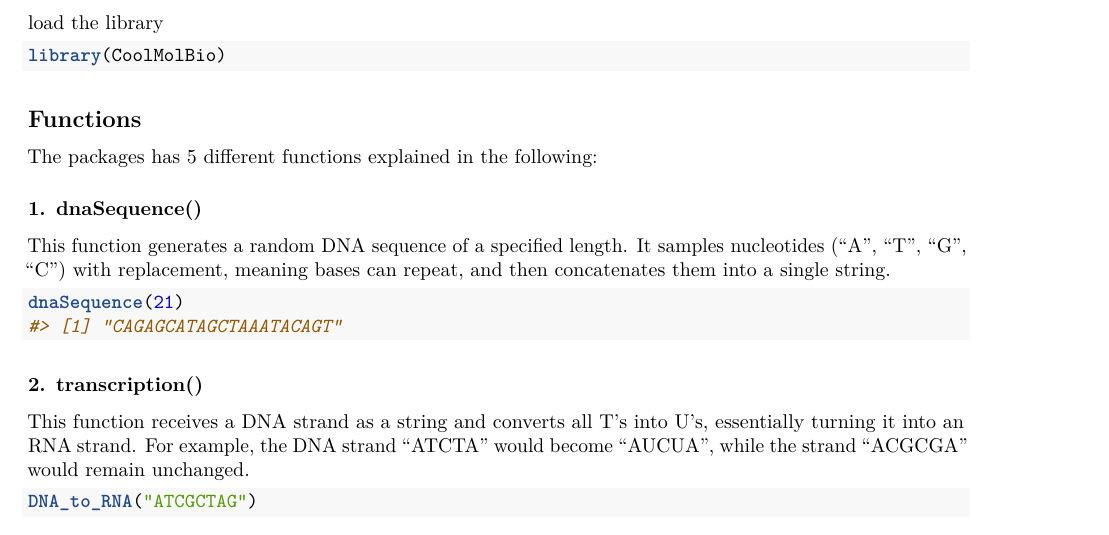
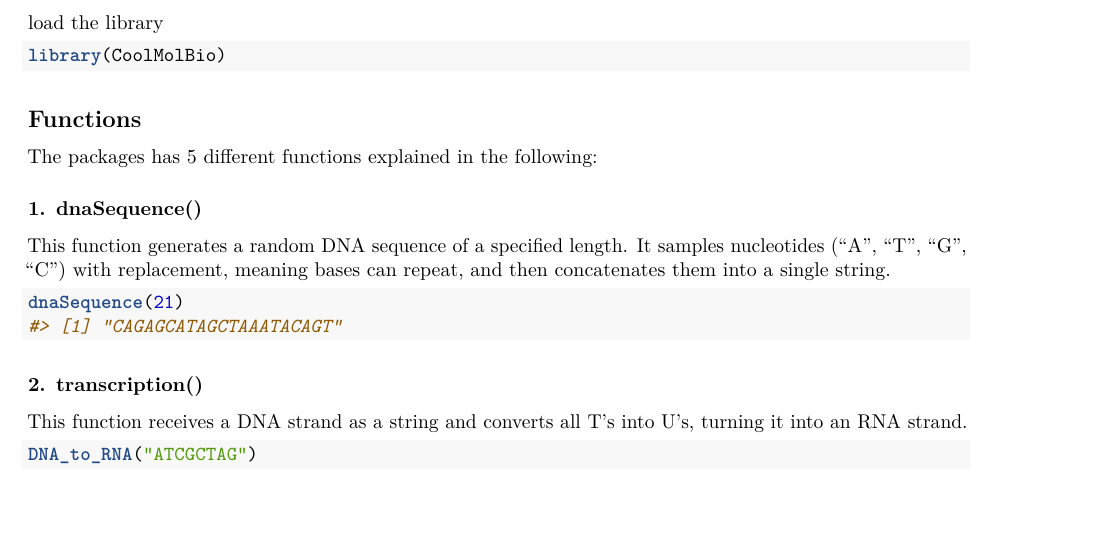
Before and after one commit to rforbiodatascience25/group_12_package, an R Markdown document (vignettes/CoolMolBio.Rmd): part of page 1 of 2, cut so that both start at the same text, the shorter picture padded with empty space. Rendered offline with R 4.5, knitr and Pandoc, then LaTeX, with nearby package versions; drawn as R Markdown's standard PDF in place of the format the file asks for; code that draws random numbers runs with fixed seeds of ours; some code elsewhere in the file could not run offline.

Commit message:
change in vignette

````diff
--- a/vignettes/CoolMolBio.Rmd
+++ b/vignettes/CoolMolBio.Rmd
@@ -41,7 +41,7 @@ dnaSequence(21)
 
 ### 2. transcription()
 
-This function receives a DNA strand as a string and converts all T's into U's, essentially turning it into an RNA strand. For example, the DNA strand "ATCTA" would become "AUCUA", while the strand "ACGCGA" would remain unchanged.
+This function receives a DNA strand as a string and converts all T's into U's, turning it into an RNA strand.
 
 ```{r}
 DNA_to_RNA("ATCGCTAG")
````
